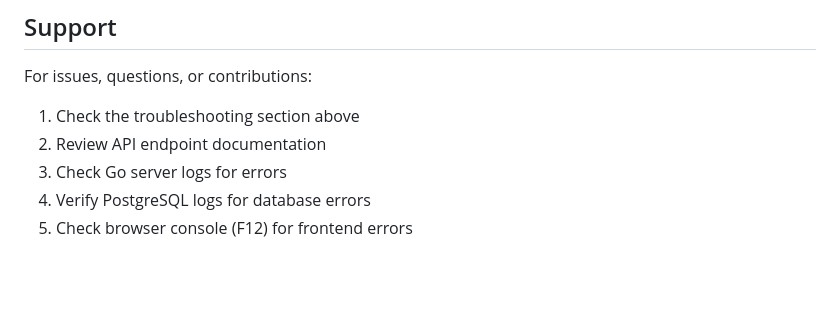
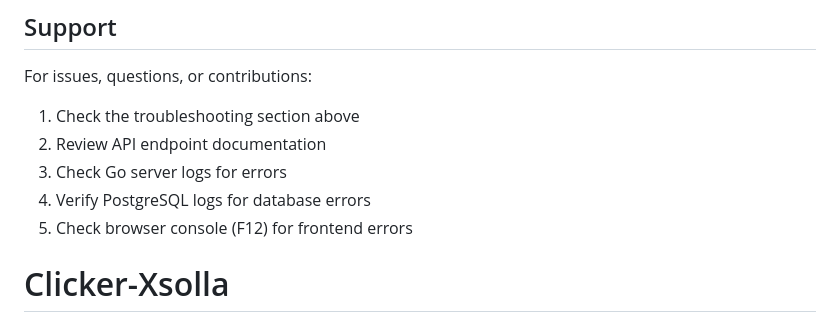
Before and after one commit to DanielHarith27/Clicker-Xsolla, a Markdown page: README.md, the part around the change. Drawn GitHub-style; blank space fills up the shorter version.

```diff
--- a/README.md
+++ b/README.md
@@ -450,3 +450,4 @@ For issues, questions, or contributions:
 3. Check Go server logs for errors
 4. Verify PostgreSQL logs for database errors
 5. Check browser console (F12) for frontend errors
+# Clicker-Xsolla
```
